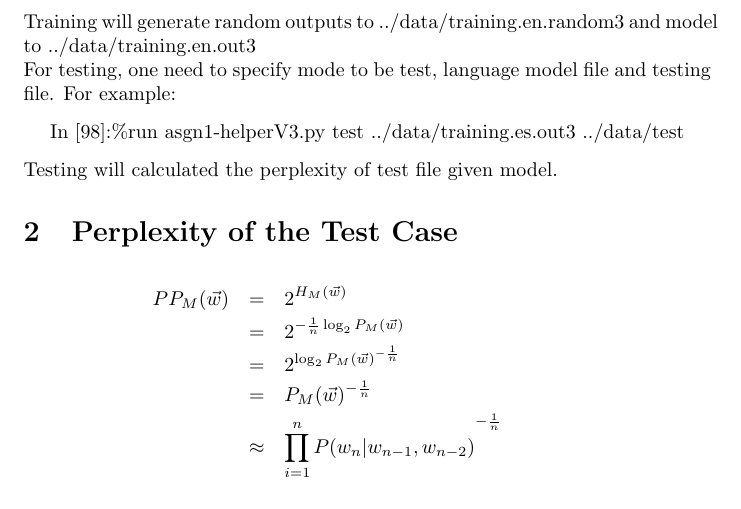
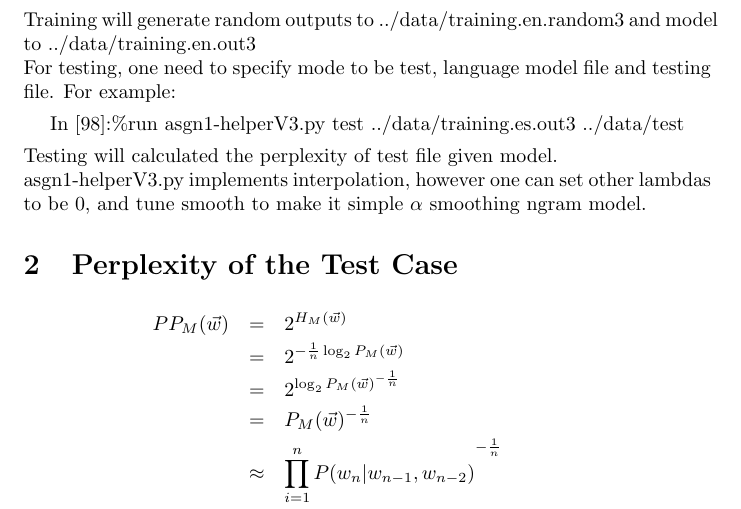
Before and after one commit to iYUYUE/ANLP_A1, a LaTeX document (report/lab_report_1.tex): part of page 1 of 7, cut so that both start at the same text. Compiled offline with pdfLaTeX.

Commit message:
Let us submit V3, since it contains V2

```diff
--- a/report/lab_report_1.tex
+++ b/report/lab_report_1.tex
@@ -124,6 +124,8 @@ For example:
 \centering{In [98]:\%run asgn1-helperV3.py  test  ../data/training.es.out3 ../data/test}
 \end{center}
 Testing will calculated the perplexity of test file given model.
+
+asgn1-helperV3.py implements interpolation, however one can set other lambdas to be 0, and tune smooth to make it simple $\alpha$ smoothing ngram model.
 %----------------------------------------------------------------------------------------
 %	SECTION 1
 %----------------------------------------------------------------------------------------
```
